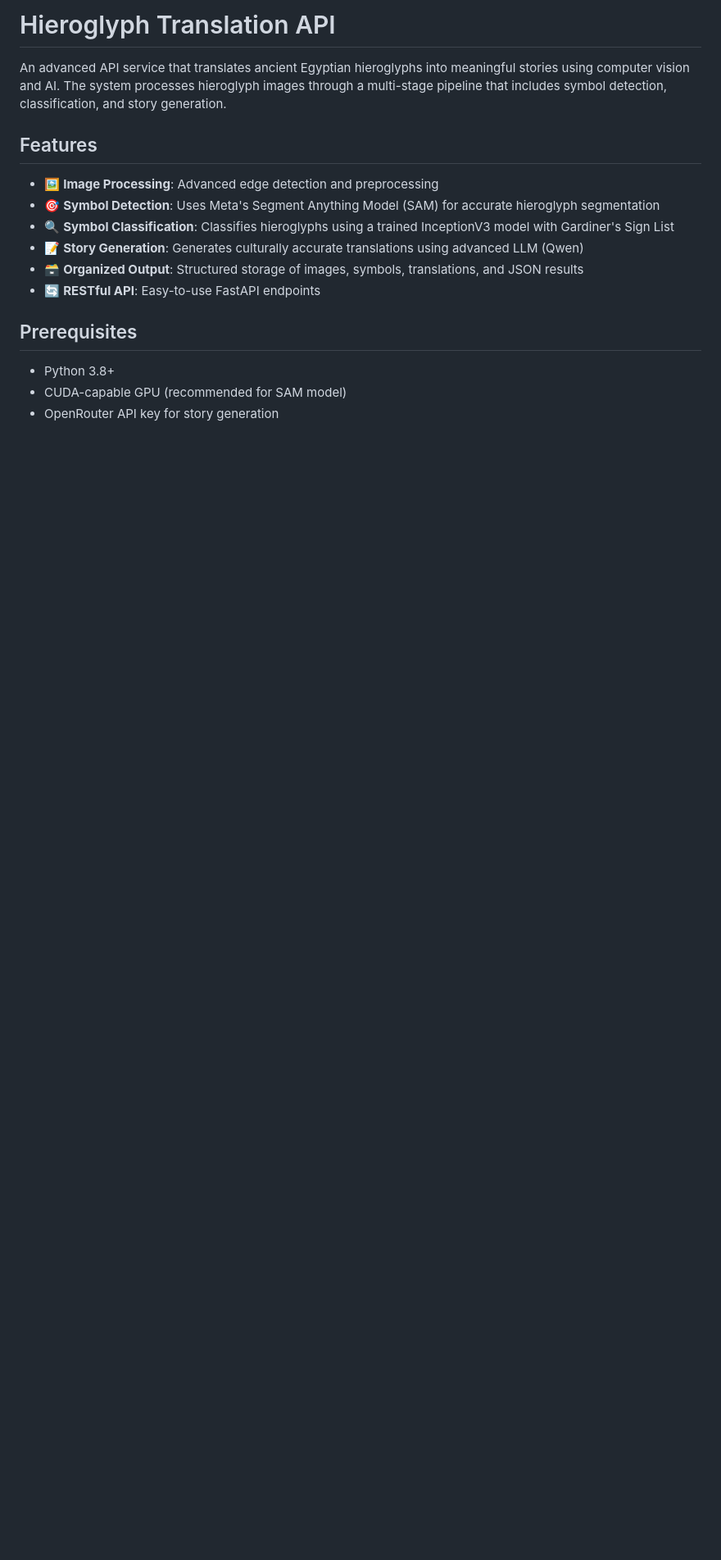
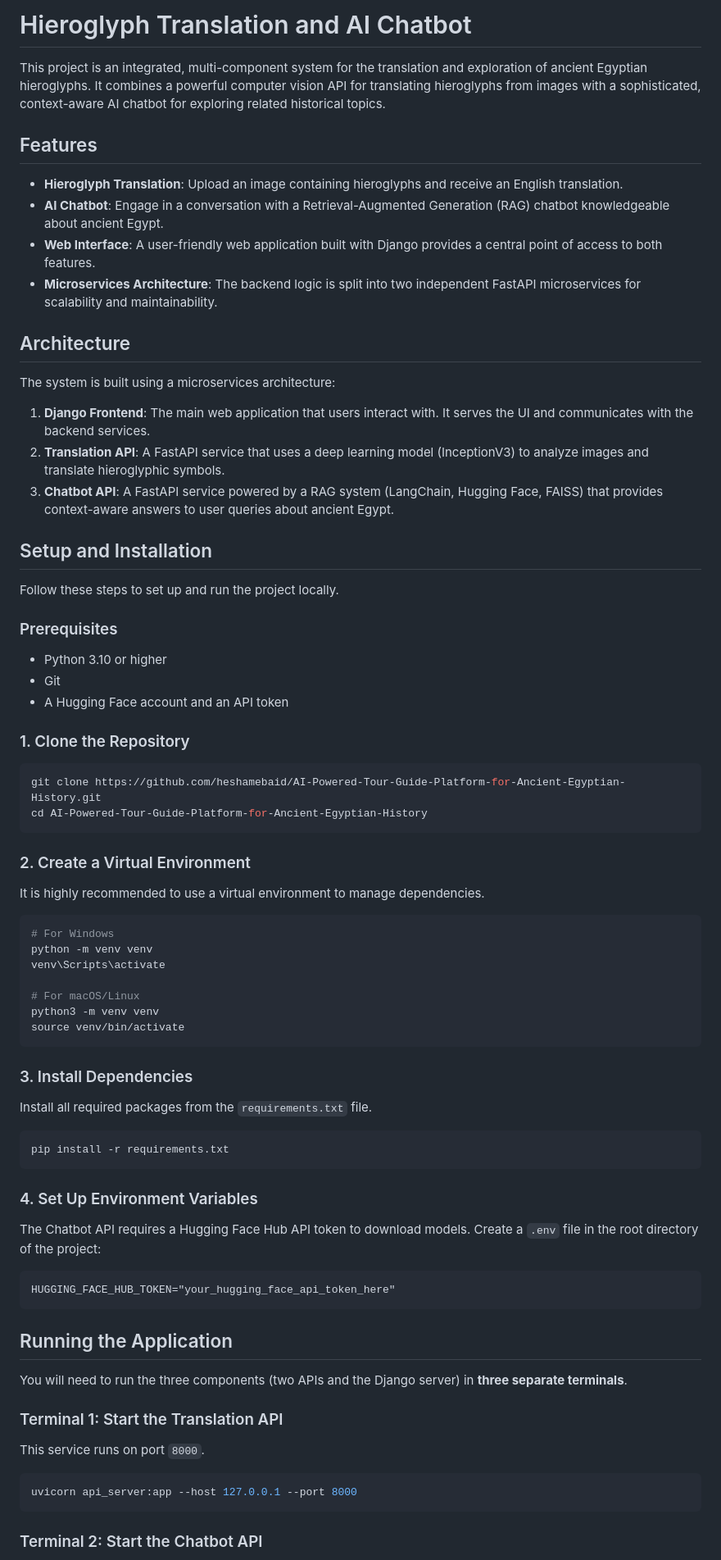
Before and after one commit to heshamebaid/Hieroglyph_Translation, a Markdown page: README.md, the part around the change printed below. Shown: that part at 82% size. Rendered like a GitHub page; blank space fills up the shorter version.

Commit message:
Update README.md
Update README

````diff
--- a/README.md
+++ b/README.md
@@ -1,18 +1,80 @@
-# Hieroglyph Translation API
+# Hieroglyph Translation and AI Chatbot
 
-An advanced API service that translates ancient Egyptian hieroglyphs into meaningful stories using computer vision and AI. The system processes hieroglyph images through a multi-stage pipeline that includes symbol detection, classification, and story generation.
+This project is an integrated, multi-component system for the translation and exploration of ancient Egyptian hieroglyphs. It combines a powerful computer vision API for translating hieroglyphs from images with a sophisticated, context-aware AI chatbot for exploring related historical topics.
 
 ## Features
 
-- 🖼️ **Image Processing**: Advanced edge detection and preprocessing
-- 🎯 **Symbol Detection**: Uses Meta's Segment Anything Model (SAM) for accurate hieroglyph segmentation
-- 🔍 **Symbol Classification**: Classifies hieroglyphs using a trained InceptionV3 model with Gardiner's Sign List
-- 📝 **Story Generation**: Generates culturally accurate translations using advanced LLM (Qwen)
-- 🗃️ **Organized Output**: Structured storage of images, symbols, translations, and JSON results
-- 🔄 **RESTful API**: Easy-to-use FastAPI endpoints
+*   **Hieroglyph Translation**: Upload an image containing hieroglyphs and receive an English translation.
+*   **AI Chatbot**: Engage in a conversation with a Retrieval-Augmented Generation (RAG) chatbot knowledgeable about ancient Egypt.
+*   **Web Interface**: A user-friendly web application built with Django provides a central point of access to both features.
+*   **Microservices Architecture**: The backend logic is split into two independent FastAPI microservices for scalability and maintainability.
 
-## Prerequisites
+## Architecture
 
-- Python 3.8+
-- CUDA-capable GPU (recommended for SAM model)
-- OpenRouter API key for story generation
+The system is built using a microservices architecture:
+
+1.  **Django Frontend**: The main web application that users interact with. It serves the UI and communicates with the backend services.
+2.  **Translation API**: A FastAPI service that uses a deep learning model (InceptionV3) to analyze images and translate hieroglyphic symbols.
+3.  **Chatbot API**: A FastAPI service powered by a RAG system (LangChain, Hugging Face, FAISS) that provides context-aware answers to user queries about ancient Egypt.
+
+## Setup and Installation
+
+Follow these steps to set up and run the project locally.
+
+### Prerequisites
+
+*   Python 3.10 or higher
+*   Git
+*   A Hugging Face account and an API token
+
+### 1. Clone the Repository
+
+```bash
+git clone https://github.com/heshamebaid/AI-Powered-Tour-Guide-Platform-for-Ancient-Egyptian-History.git
+cd AI-Powered-Tour-Guide-Platform-for-Ancient-Egyptian-History
+```
+
+### 2. Create a Virtual Environment
+
+It is highly recommended to use a virtual environment to manage dependencies.
+
+```bash
+# For Windows
+python -m venv venv
+venv\Scripts\activate
+
+# For macOS/Linux
+python3 -m venv venv
+source venv/bin/activate
+```
+
+### 3. Install Dependencies
+
+Install all required packages from the `requirements.txt` file.
+
+```bash
+pip install -r requirements.txt
+```
+
+### 4. Set Up Environment Variables
+
+The Chatbot API requires a Hugging Face Hub API token to download models. Create a `.env` file in the root directory of the project:
+
+```
+HUGGING_FACE_HUB_TOKEN="your_hugging_face_api_token_here"
+```
+
+## Running the Application
+
+You will need to run the three components (two APIs and the Django server) in **three separate terminals**.
+
+### Terminal 1: Start the Translation API
+
+This service runs on port `8000`.
+
+```bash
+uvicorn api_server:app --host 127.0.0.1 --port 8000
+```
+
+### Terminal 2: Start the Chatbot API
+
````
Also changed, not shown: other parts of README.md (+22 -26 lines).
